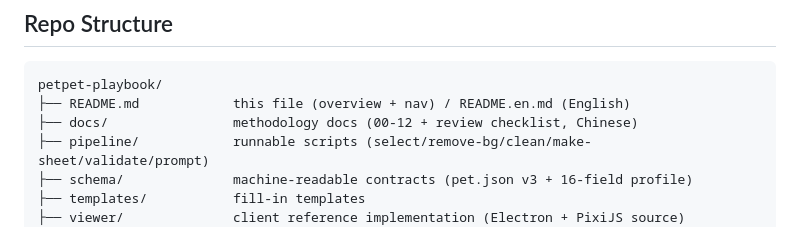
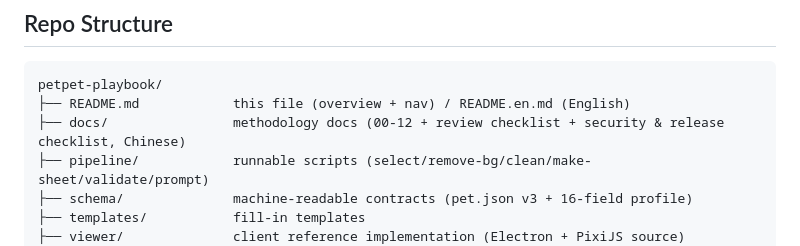
Before and after one commit to stshourenxy-dev/petpet-playbook, a Markdown page: README.en.md, the part around the change. Drawn GitHub-style.

Commit message:
docs: README.en 仓库结构注释同步安全与发布检查清单

````diff
--- a/README.en.md
+++ b/README.en.md
@@ -125,7 +125,7 @@ graph LR
 ```
 petpet-playbook/
 ├── README.md            this file (overview + nav) / README.en.md (English)
-├── docs/                methodology docs (00-12 + review checklist, Chinese)
+├── docs/                methodology docs (00-12 + review checklist + security & release checklist, Chinese)
 ├── pipeline/            runnable scripts (select/remove-bg/clean/make-sheet/validate/prompt)
 ├── schema/              machine-readable contracts (pet.json v3 + 16-field profile)
 ├── templates/           fill-in templates
````
